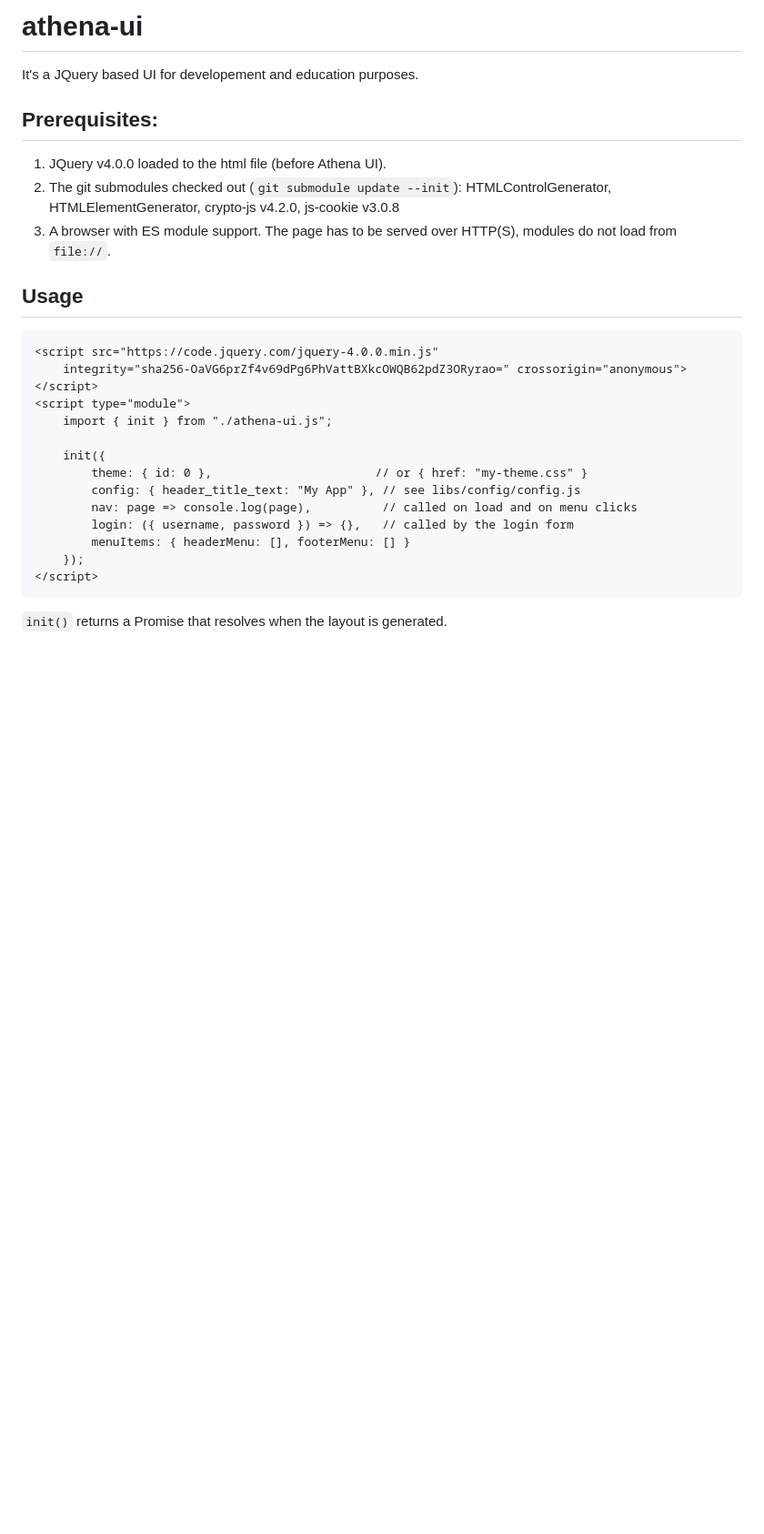
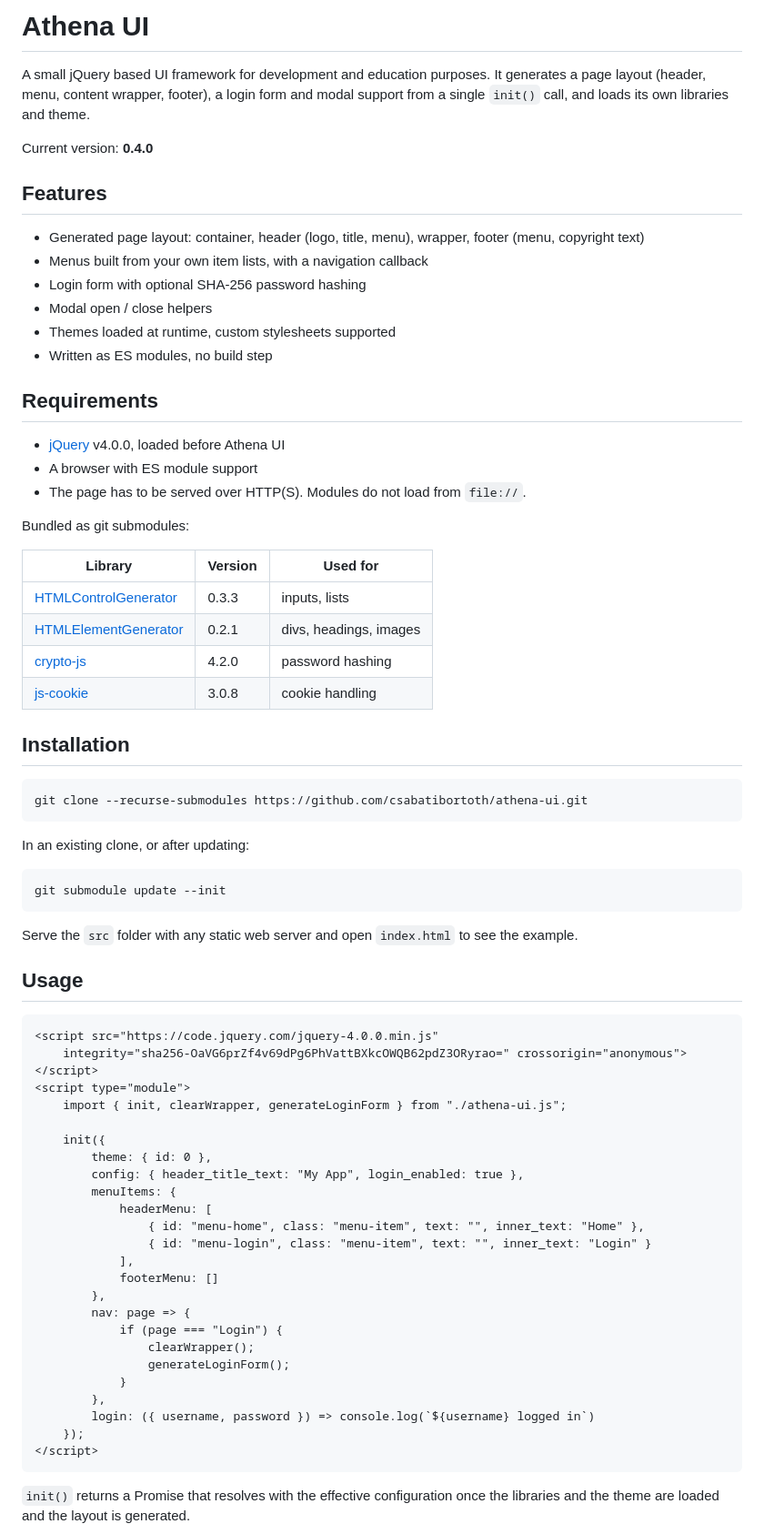
Before and after one commit to csabatibortoth/athena-ui, a Markdown page: README.md, the part around one of its changes. Shown at 91% size. GitHub-like rendering; blank space fills up the shorter version.

Commit message:
Release 0.4.0: rewrite README
Co-Authored-By: Claude Fable 5.2 <noreply@anthropic.com>

````diff
--- a/README.md
+++ b/README.md
@@ -1,12 +1,48 @@
-# athena-ui
+# Athena UI
 
-It's a JQuery based UI for developement and education purposes.
+A small jQuery based UI framework for development and education purposes. It generates a page
+layout (header, menu, content wrapper, footer), a login form and modal support from a single
+`init()` call, and loads its own libraries and theme.
 
-## Prerequisites:
-1. JQuery v4.0.0 loaded to the html file (before Athena UI).
-2. The git submodules checked out (`git submodule update --init`):
-   HTMLControlGenerator, HTMLElementGenerator, crypto-js v4.2.0, js-cookie v3.0.8
-3. A browser with ES module support. The page has to be served over HTTP(S), modules do not load from `file://`.
+Current version: **0.4.0**
+
+## Features
+
+- Generated page layout: container, header (logo, title, menu), wrapper, footer (menu, copyright text)
+- Menus built from your own item lists, with a navigation callback
+- Login form with optional SHA-256 password hashing
+- Modal open / close helpers
+- Themes loaded at runtime, custom stylesheets supported
+- Written as ES modules, no build step
+
+## Requirements
+
+- [jQuery](https://jquery.com/) v4.0.0, loaded before Athena UI
+- A browser with ES module support
+- The page has to be served over HTTP(S). Modules do not load from `file://`.
+
+Bundled as git submodules:
+
+| Library | Version | Used for |
+| --- | --- | --- |
+| [HTMLControlGenerator](https://github.com/csabatibortoth/HTMLControlGenerator) | 0.3.3 | inputs, lists |
+| [HTMLElementGenerator](https://github.com/csabatibortoth/HTMLElementGenerator) | 0.2.1 | divs, headings, images |
+| [crypto-js](https://github.com/brix/crypto-js) | 4.2.0 | password hashing |
+| [js-cookie](https://github.com/js-cookie/js-cookie) | 3.0.8 | cookie handling |
+
+## Installation
+
+```sh
+git clone --recurse-submodules https://github.com/csabatibortoth/athena-ui.git
+```
+
+In an existing clone, or after updating:
+
+```sh
+git submodule update --init
+```
+
+Serve the `src` folder with any static web server and open `index.html` to see the example.
 
 ## Usage
 
@@ -14,17 +50,29 @@ It's a JQuery based UI for developement and education purposes.
 <script src="https://code.jquery.com/jquery-4.0.0.min.js"
     integrity="sha256-OaVG6prZf4v69dPg6PhVattBXkcOWQB62pdZ3ORyrao=" crossorigin="anonymous"></script>
 <script type="module">
-    import { init } from "./athena-ui.js";
+    import { init, clearWrapper, generateLoginForm } from "./athena-ui.js";
 
     init({
-        theme: { id: 0 },                       // or { href: "my-theme.css" }
-        config: { header_title_text: "My App" }, // see libs/config/config.js
-        nav: page => console.log(page),          // called on load and on menu clicks
-        login: ({ username, password }) => {},   // called by the login form
-        menuItems: { headerMenu: [], footerMenu: [] }
+        theme: { id: 0 },
+        config: { header_title_text: "My App", login_enabled: true },
+        menuItems: {
+            headerMenu: [
+                { id: "menu-home", class: "menu-item", text: "", inner_text: "Home" },
+                { id: "menu-login", class: "menu-item", text: "", inner_text: "Login" }
+            ],
+            footerMenu: []
+        },
+        nav: page => {
+            if (page === "Login") {
+                clearWrapper();
+                generateLoginForm();
+            }
+        },
+        login: ({ username, password }) => console.log(`${username} logged in`)
     });
 </script>
 ```
 
-`init()` returns a Promise that resolves when the layout is generated.
+`init()` returns a Promise that resolves with the effective configuration once the libraries and
+the theme are loaded and the layout is generated.
 
````
Also changed, not shown: other parts of README.md (+83 -5 lines).
